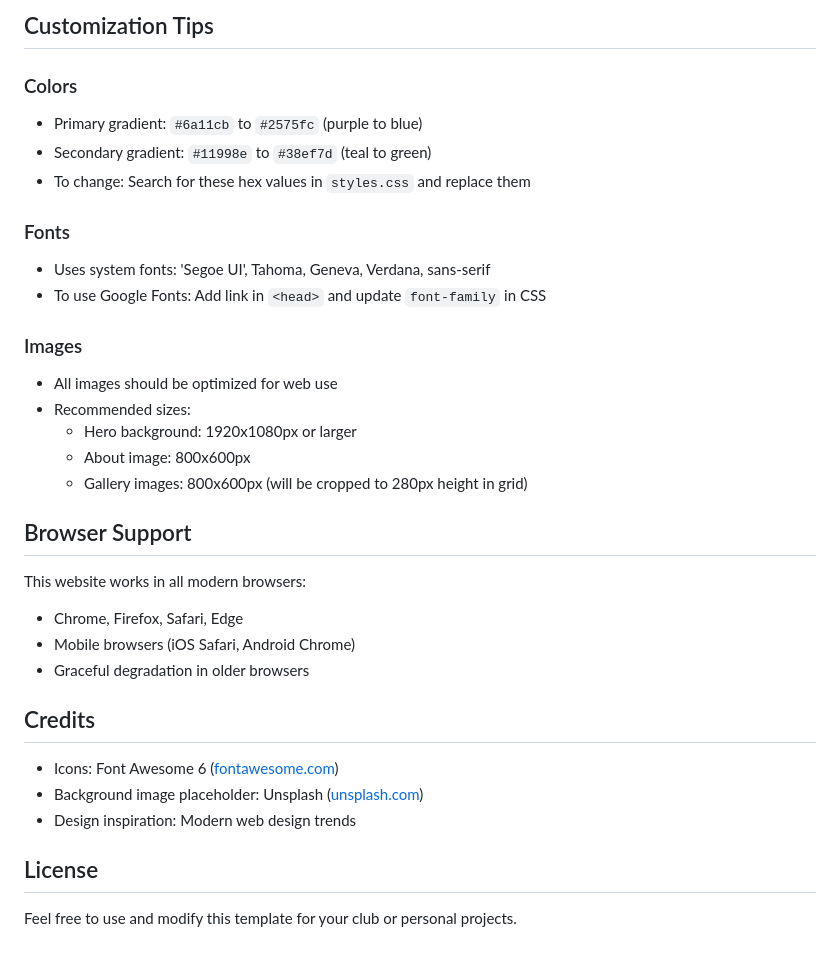
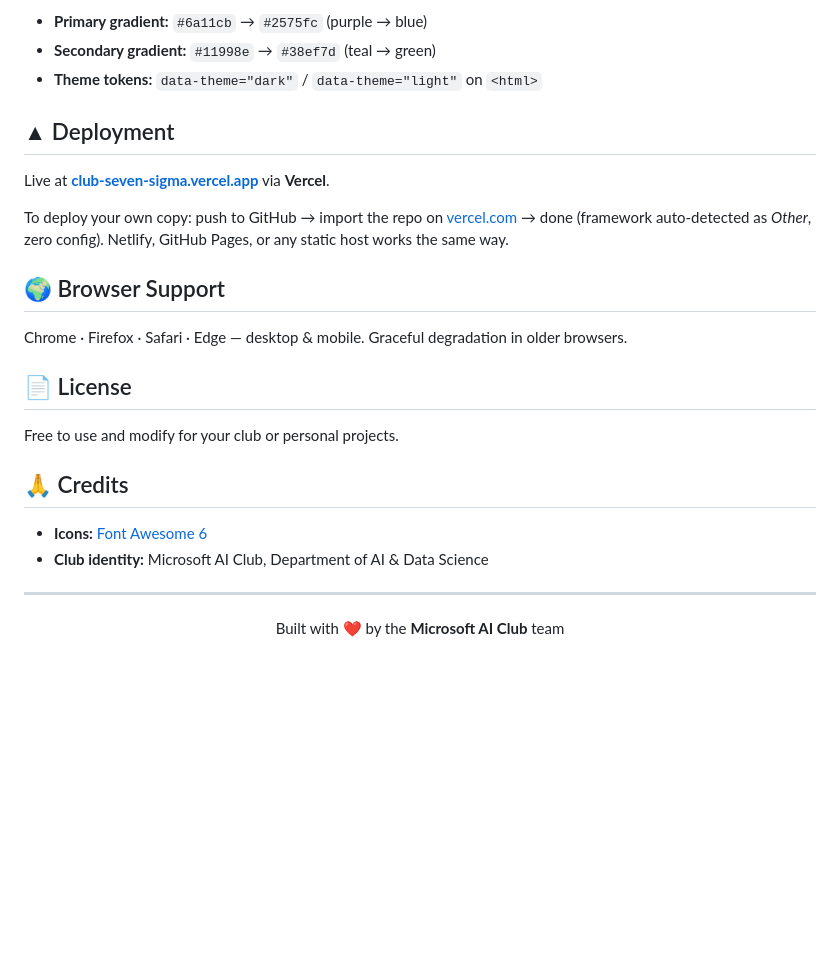
Before and after one commit to princekumar-dev/Club-Site, a Markdown page: README.md, the part around one of its changes. GitHub-like rendering; blank space fills up the shorter version.

```diff
--- a/README.md
+++ b/README.md
@@ -66,35 +87,31 @@ This creates a smooth parallax scrolling effect where the background moves at a
 
-## Customization Tips
+- **Primary gradient:** `#6a11cb` → `#2575fc` (purple → blue)
+- **Secondary gradient:** `#11998e` → `#38ef7d` (teal → green)
+- **Theme tokens:** `data-theme="dark"` / `data-theme="light"` on `<html>`
 
-### Colors
-- Primary gradient: `#6a11cb` to `#2575fc` (purple to blue)
-- Secondary gradient: `#11998e` to `#38ef7d` (teal to green)
-- To change: Search for these hex values in `styles.css` and replace them
+## ▲ Deployment
 
-### Fonts
-- Uses system fonts: 'Segoe UI', Tahoma, Geneva, Verdana, sans-serif
-- To use Google Fonts: Add link in `<head>` and update `font-family` in CSS
+Live at **[club-seven-sigma.vercel.app](https://club-seven-sigma.vercel.app)** via **Vercel**.
 
-### Images
-- All images should be optimized for web use
-- Recommended sizes:
-  - Hero background: 1920x1080px or larger
-  - About image: 800x600px
-  - Gallery images: 800x600px (will be cropped to 280px height in grid)
+To deploy your own copy: push to GitHub → import the repo on [vercel.com](https://vercel.com) → done (framework auto-detected as *Other*, zero config). Netlify, GitHub Pages, or any static host works the same way.
 
-## Browser Support
+## 🌍 Browser Support
 
-This website works in all modern browsers:
-- Chrome, Firefox, Safari, Edge
-- Mobile browsers (iOS Safari, Android Chrome)
-- Graceful degradation in older browsers
+Chrome · Firefox · Safari · Edge — desktop & mobile. Graceful degradation in older browsers.
 
-## Credits
+## 📄 License
 
-- Icons: Font Awesome 6 ([fontawesome.com](https://fontawesome.com))
-- Background image placeholder: Unsplash ([unsplash.com](https://unsplash.com))
-- Design inspiration: Modern web design trends
+Free to use and modify for your club or personal projects.
 
-## License
+## 🙏 Credits
 
-Feel free to use and modify this template for your club or personal projects.
+- **Icons:** [Font Awesome 6](https://fontawesome.com)
+- **Club identity:** Microsoft AI Club, Department of AI & Data Science
+
+---
+
+<div align="center">
+
+Built with ❤️ by the **Microsoft AI Club** team
+
+</div>
```
Also changed, not shown: other parts of README.md (+70 -49 lines).
